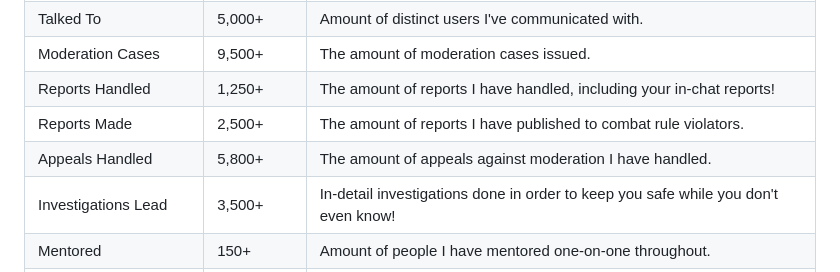
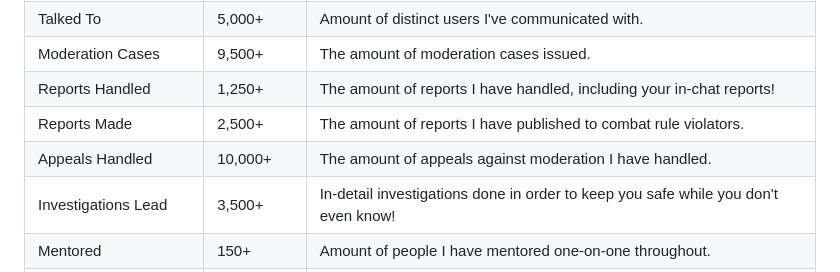
Before and after one commit to TheDiamondRoblox/TheDiamondRoblox, a Markdown page: README.md, the part around the change. Drawn GitHub-style.

```diff
--- a/README.md
+++ b/README.md
@@ -17,7 +17,7 @@ If you need help in servers I moderate, feel free to reach out via DMs. As a sta
 | Moderation Cases        | 9,500+    | The amount of moderation cases issued.                     |
 | Reports Handled         | 1,250+    | The amount of reports I have handled, including your in-chat reports!|
 | Reports Made            | 2,500+    | The amount of reports I have published to combat rule violators.|
-| Appeals Handled         | 5,800+    | The amount of appeals against moderation I have handled.   |
+| Appeals Handled         | 10,000+    | The amount of appeals against moderation I have handled.   |
 | Investigations Lead     | 3,500+    | In-detail investigations done in order to keep you safe while you don't even know!|
 | Mentored            | 150+    | Amount of people I have mentored one-on-one throughout.|
 | Interviewees Conducted | 120+      | This is how many interviews I have conducted in a professional environment.|
```
